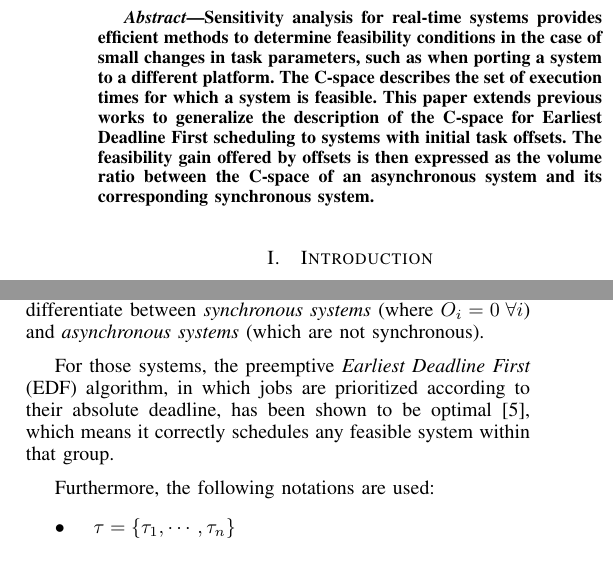
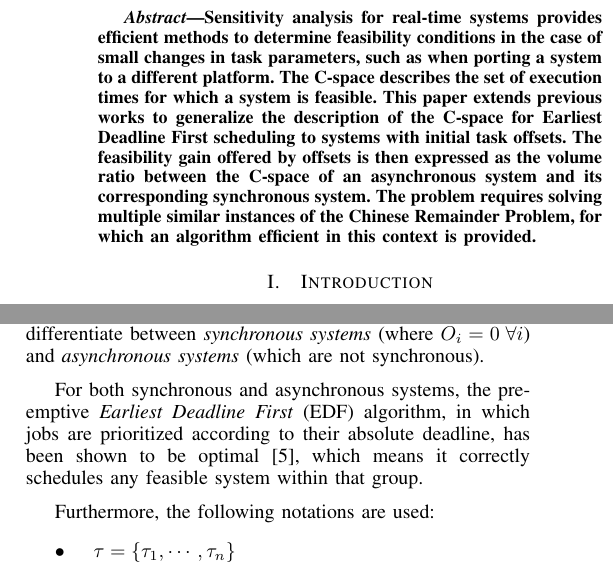
Before and after one commit to kidaa30/ece-dit-paper, a LaTeX paper (dit-paper_ieee.tex): two parts of the columns of page 1 of 6, joined at a grey line, cut so that both start at the same text. Compiled offline with pdfLaTeX.

Commit message:
review algo 1

```diff
--- a/dit-paper_ieee.tex
+++ b/dit-paper_ieee.tex
@@ -108,12 +108,14 @@ joel.goossens@ulb.ac.be}
 \begin{abstract}
 	Sensitivity analysis for real-time systems provides efficient methods to determine feasibility
 	conditions in the case of small changes in task parameters, such as when porting a system to a
-	different platform. The C-space describes the
-	set of execution times for which a system is feasible. This paper extends previous works to
-	generalize the description of the C-space for Earliest Deadline First scheduling to
-	systems with initial task offsets. The feasibility gain offered by offsets is
-	then expressed as the volume ratio between the C-space of an asynchronous system and its corresponding
-	synchronous system.
+	different platform. The C-space describes the set of execution times for which
+	a system is feasible. This paper extends previous works to generalize the
+	description of the C-space for Earliest Deadline First scheduling to systems
+	with initial task offsets. The feasibility gain offered by offsets is then
+	expressed as the volume ratio between the C-space of an asynchronous system and
+	its corresponding synchronous system. The problem requires solving multiple
+	similar instances of the Chinese Remainder Problem, for which an algorithm
+	efficient in this context is provided.
 \end{abstract}
 
 % For peer review papers, you can put extra information on the cover
@@ -170,8 +172,8 @@ joel.goossens@ulb.ac.be}
 		the following, we differentiate between \emph{synchronous systems} (where $O_i
 		= 0 \; \forall i$) and \emph{asynchronous systems} (which are not synchronous).
 
-		For those systems, the preemptive \emph{Earliest Deadline First} (EDF) algorithm, in
-		which jobs are prioritized according to their absolute deadline, has been
+		For both synchronous and asynchronous systems, the preemptive
+		\emph{Earliest Deadline First} (EDF) algorithm, in which jobs are prioritized according to their absolute deadline, has been
 		shown to be optimal \cite{liu1973scheduling}, which means it
 		correctly schedules any feasible system within that group.
 
```
Also changed, not shown: dit-paper_ieee.tex (17 more changed lines). Lines whose indentation alone changed are shown as unchanged.
